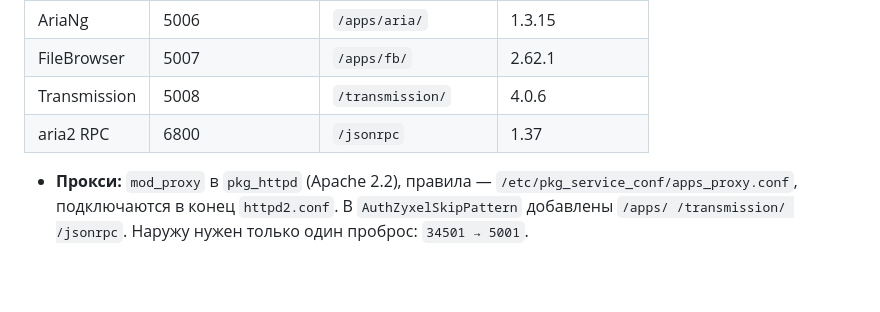
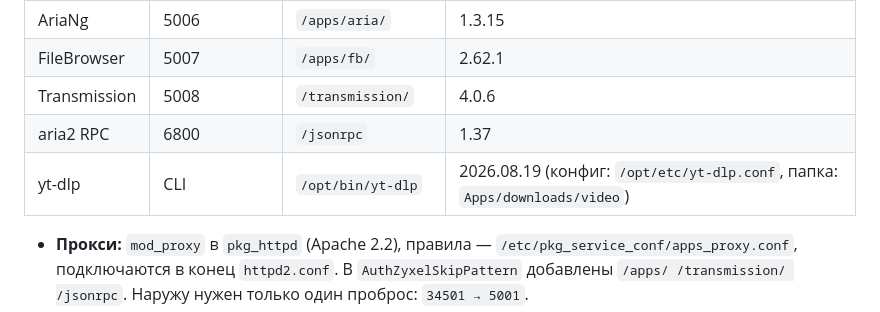
Before and after one commit to salomanov/nas542, a Markdown page: PROJECT_STATE.md, the part around the change. Drawn GitHub-style; blank space fills up the shorter version.

Commit message:
feat(yt-dlp): install and configure yt-dlp on NAS542

```diff
--- a/PROJECT_STATE.md
+++ b/PROJECT_STATE.md
@@ -99,6 +99,7 @@
 | FileBrowser | 5007 | `/apps/fb/` | 2.62.1 |
 | Transmission | 5008 | `/transmission/` | 4.0.6 |
 | aria2 RPC | 6800 | `/jsonrpc` | 1.37 |
+| yt-dlp | CLI | `/opt/bin/yt-dlp` | 2026.08.19 (конфиг: `/opt/etc/yt-dlp.conf`, папка: `Apps/downloads/video`) |
 
 - **Прокси:** `mod_proxy` в `pkg_httpd` (Apache 2.2), правила —
   `/etc/pkg_service_conf/apps_proxy.conf`, подключаются в конец `httpd2.conf`.
```
